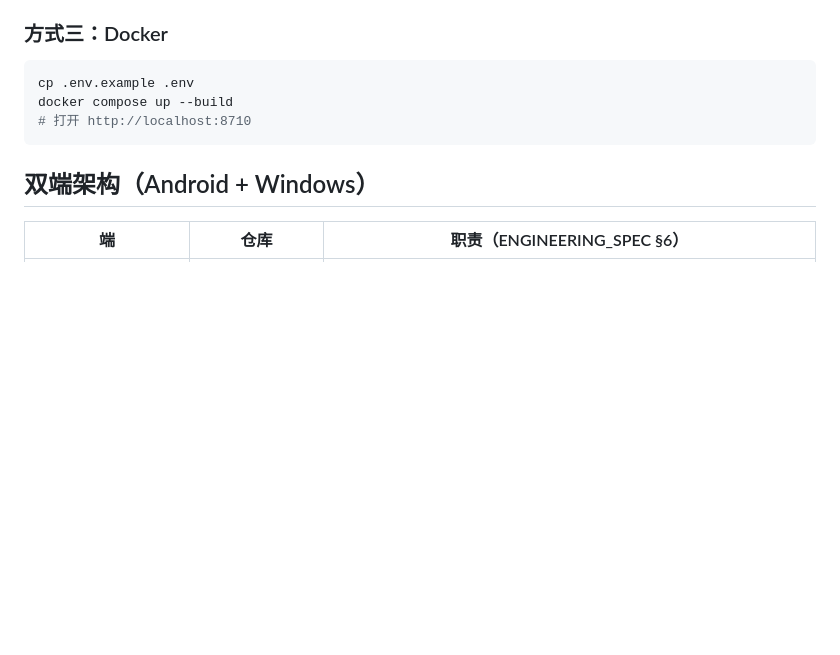
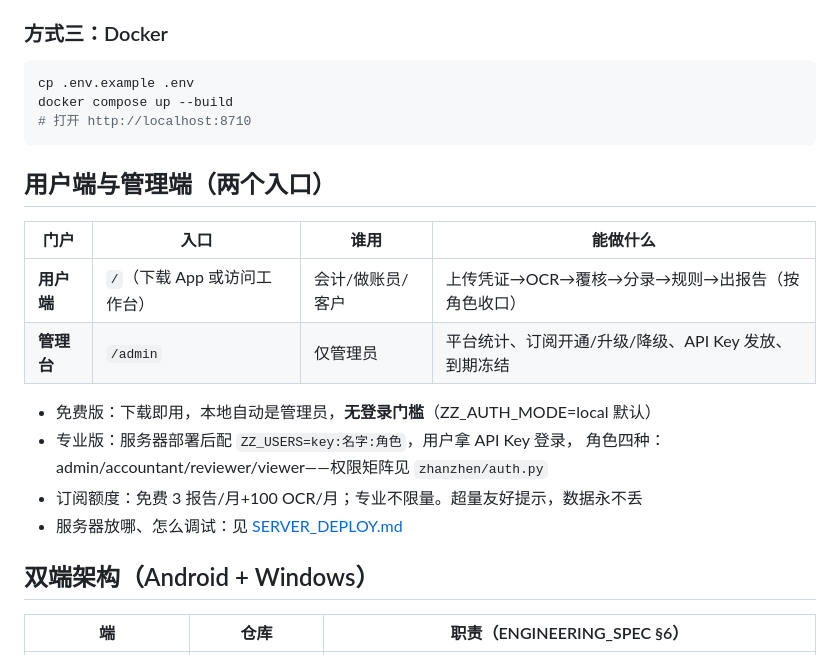
Before and after one commit to Ya-MiC/zhanzhen, a Markdown page: README.md, the part around the change. Drawn GitHub-style; blank space fills up the shorter version.

Commit message:
docs(readme): user portal vs admin portal section + server deploy guide link

````diff
--- a/README.md
+++ b/README.md
@@ -50,6 +50,19 @@ cp .env.example .env
 docker compose up --build
 # 打开 http://localhost:8710
 ```
+
+## 用户端与管理端（两个入口）
+
+| 门户 | 入口 | 谁用 | 能做什么 |
+|---|---|---|---|
+| **用户端** | `/`（下载 App 或访问工作台） | 会计/做账员/客户 | 上传凭证→OCR→覆核→分录→规则→出报告（按角色收口） |
+| **管理台** | `/admin` | 仅管理员 | 平台统计、订阅开通/升级/降级、API Key 发放、到期冻结 |
+
+- 免费版：下载即用，本地自动是管理员，**无登录门槛**（ZZ_AUTH_MODE=local 默认）
+- 专业版：服务器部署后配 `ZZ_USERS=key:名字:角色`，用户拿 API Key 登录，
+  角色四种：admin/accountant/reviewer/viewer——权限矩阵见 `zhanzhen/auth.py`
+- 订阅额度：免费 3 报告/月+100 OCR/月；专业不限量。超量友好提示，数据永不丢
+- 服务器放哪、怎么调试：见 [SERVER_DEPLOY.md](SERVER_DEPLOY.md)
 
 ## 双端架构（Android + Windows）
 
````
